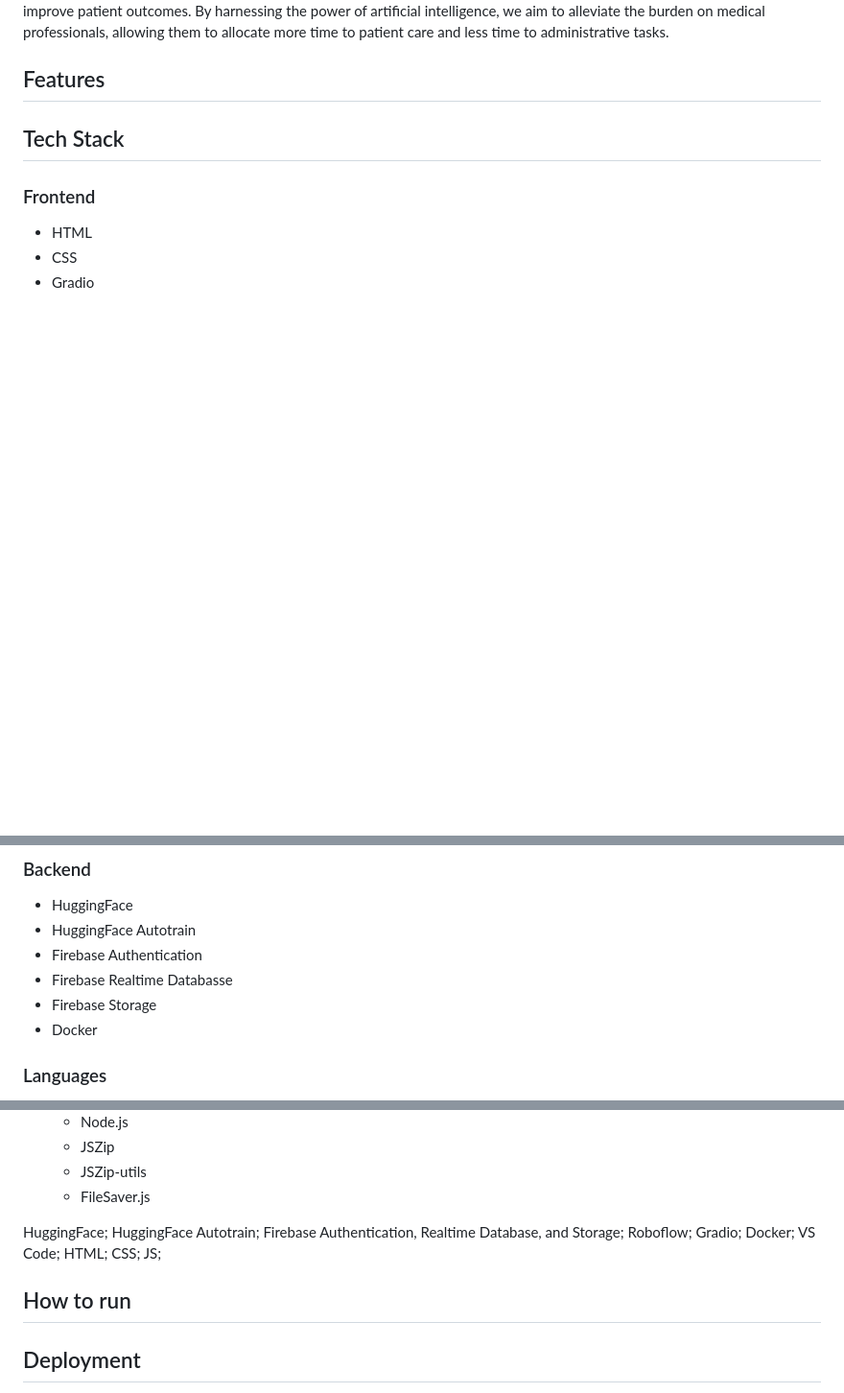
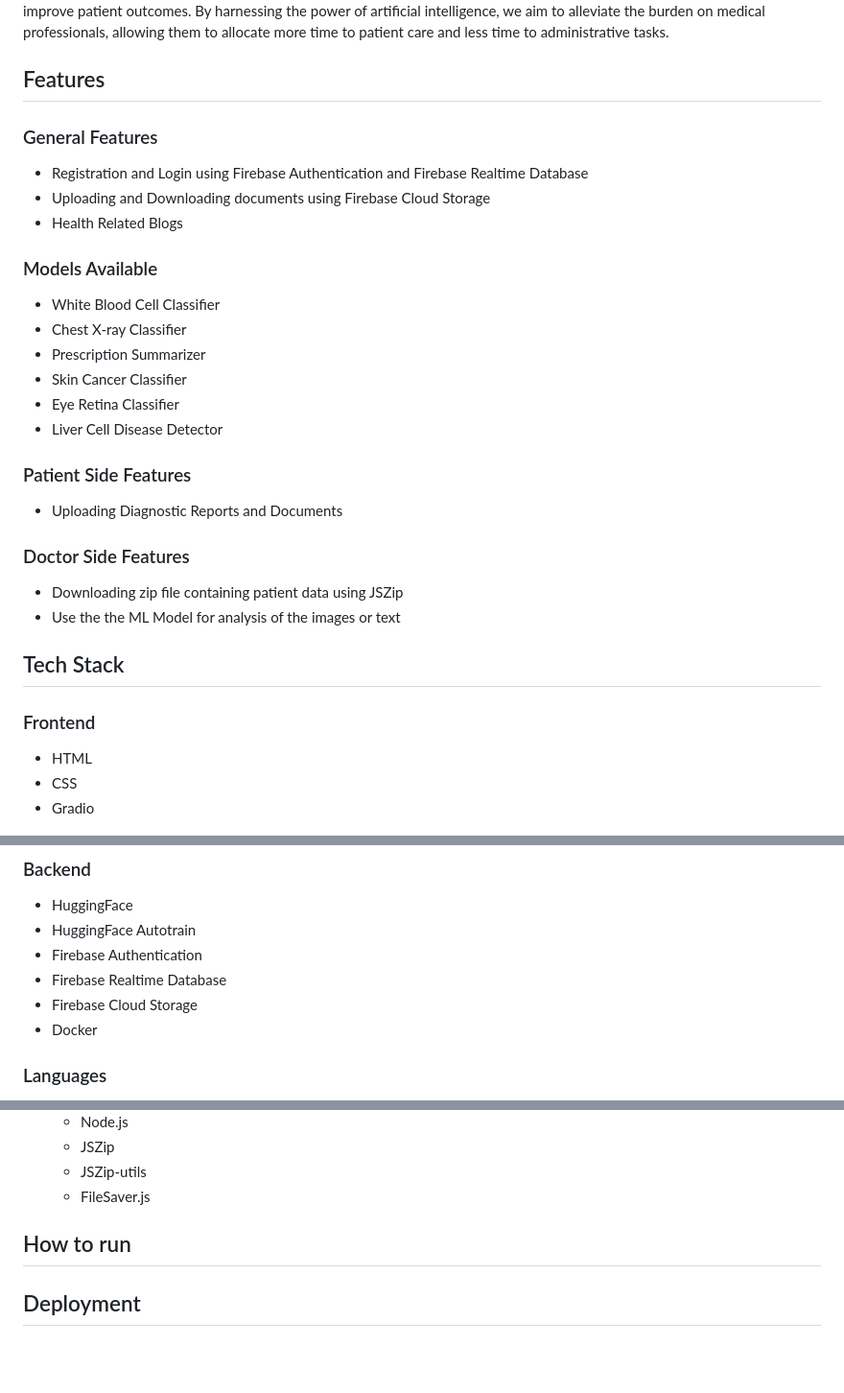
Before and after one commit to Black-Hawk21/SymtoCare, a Markdown page: README.md, 3 parts joined by grey strips. Shown at 96% size. Rendered like a GitHub page; blank space fills up the shorter version.

```diff
--- a/README.md
+++ b/README.md
@@ -22,6 +22,25 @@ Welcome to SymptoCare, a hackathon project where innovation meets healthcare eff
 
 ## Features
 
+### General Features
+* Registration and Login using Firebase Authentication and Firebase Realtime Database
+* Uploading and Downloading documents using Firebase Cloud Storage
+* Health Related Blogs
+
+### Models Available
+* White Blood Cell Classifier
+* Chest X-ray Classifier
+* Prescription Summarizer
+* Skin Cancer Classifier
+* Eye Retina Classifier
+* Liver Cell Disease Detector
+
+### Patient Side Features
+* Uploading Diagnostic Reports and Documents
+
+### Doctor Side Features
+* Downloading zip file containing patient data using JSZip
+* Use the the ML Model for analysis of the images or text
 
 ## Tech Stack
 
@@ -33,8 +52,8 @@ Welcome to SymptoCare, a hackathon project where innovation meets healthcare eff
 * HuggingFace
 * HuggingFace Autotrain
 * Firebase Authentication
-* Firebase Realtime Databasse
-* Firebase Storage
+* Firebase Realtime Database
+* Firebase Cloud Storage
 * Docker
 ### Languages
 * Python
@@ -64,10 +83,8 @@ Welcome to SymptoCare, a hackathon project where innovation meets healthcare eff
   * JSZip
   * JSZip-utils
   * FileSaver.js
+## How to run
 
-HuggingFace; HuggingFace Autotrain; Firebase Authentication, Realtime Database, and Storage; Roboflow; Gradio; Docker; VS Code; HTML; CSS; JS;
-
-## How to run
 ## Deployment
 
 We are deploying the website on github and the backend for storing all the files and data we are using Firebase.
```
